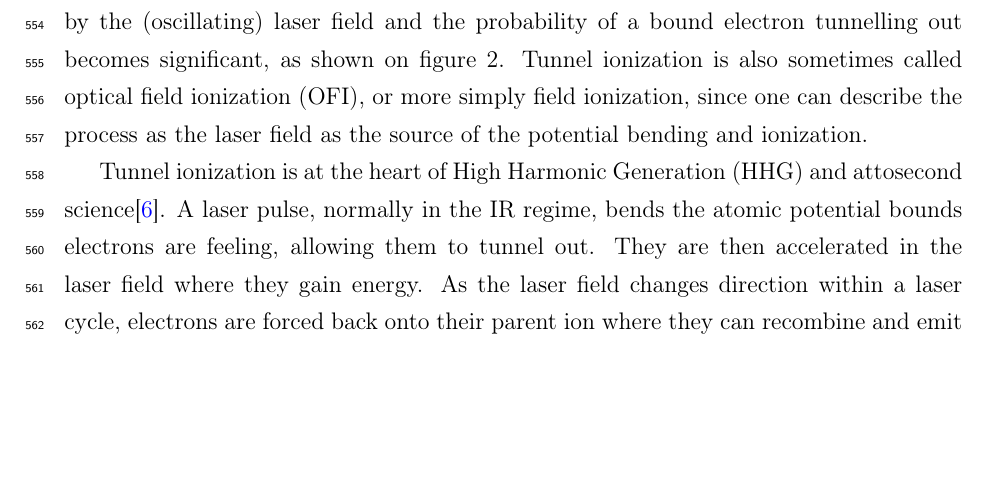
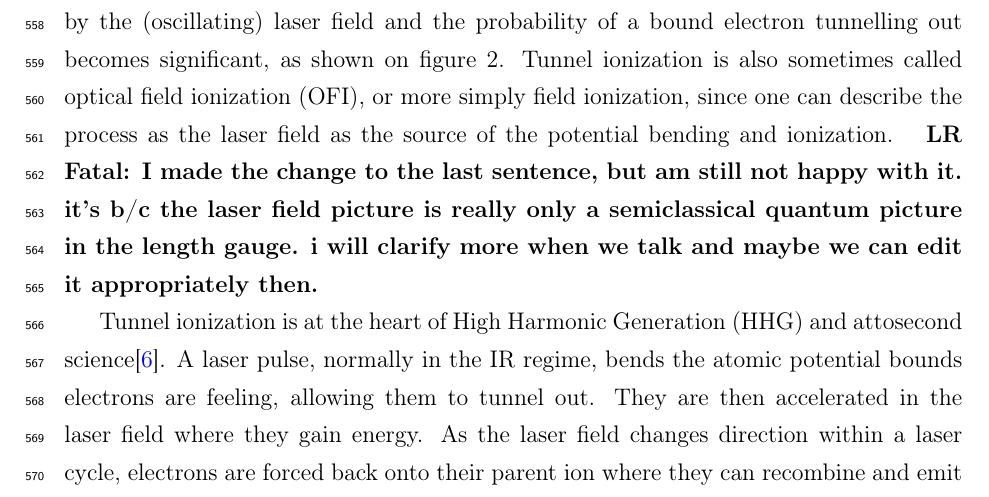
Before and after one commit to nbigaouette/thesis, a LaTeX thesis (thesis.tex, which reads introduction_detailed.tex): part of page 24 of 133, cut so that both start at the same text, the shorter picture padded with empty space. Compiled offline with pdfLaTeX.

Commit message:
Cleanup LR comment
Comment to fxfatal
77e65fdafd4bbdb4dbf683eb1f470b4436f65afc, line 439

```diff
--- a/introduction_detailed.tex
+++ b/introduction_detailed.tex
@@ -393,10 +393,12 @@ The Coulomb potential of an atom can be bent enough by the (oscillating) laser
 field and the probability of a bound electron tunnelling out becomes significant,
 as shown on figure \ref{fig:ionization:tunnel}. Tunnel ionization is also
 sometimes called optical field ionization (OFI), or more simply field
-ionization, since one can describe the process as the laser field as the source of the potential bending and
-ionization.
-
-% i made the change to the last sentence, but am still not happy with it. it's b/c the laser field picture is really only a semiclassical quantum picture in the length gauge. i will clarify more when we talk and maybe we can edit it appropriately then.
+ionization, since one can describe the process as the laser field as the source
+of the potential bending and ionization.
+\fxfatal[author=LR]{I made the change to the last sentence, but
+am still not happy with it. it's b/c the laser field picture is really only a
+semiclassical quantum picture in the length gauge. i will clarify more when we
+talk and maybe we can edit it appropriately then.}
 
 
 % Above Threshold Ionization (ATI) https://en.wikipedia.org/wiki/Above_Threshold_Ionization_%28ATI%29
```
